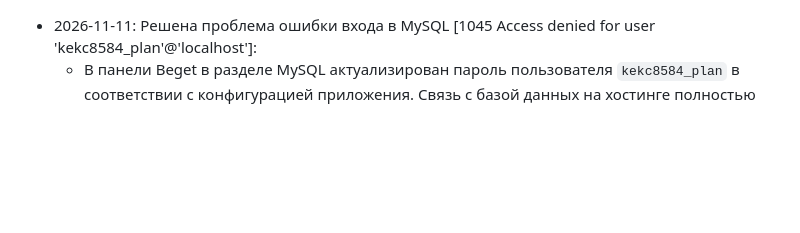
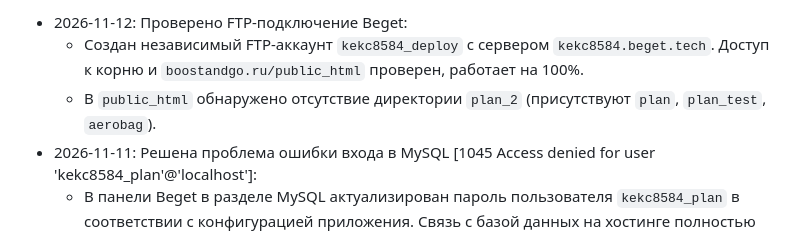
Before and after one commit to kekc85/plan, a Markdown page: State.md, the part around the change. Drawn GitHub-style; blank space fills up the shorter version.

Commit message:
docs: запись о проверке FTP kekc8584_deploy в State.md

```diff
--- a/State.md
+++ b/State.md
@@ -1,3 +1,6 @@
+- 2026-11-12: Проверено FTP-подключение Beget:
+  - Создан независимый FTP-аккаунт `kekc8584_deploy` с сервером `kekc8584.beget.tech`. Доступ к корню и `boostandgo.ru/public_html` проверен, работает на 100%.
+  - В `public_html` обнаружено отсутствие директории `plan_2` (присутствуют `plan`, `plan_test`, `aerobag`).
 - 2026-11-11: Решена проблема ошибки входа в MySQL [1045 Access denied for user 'kekc8584_plan'@'localhost']:
   - В панели Beget в разделе MySQL актуализирован пароль пользователя `kekc8584_plan` в соответствии с конфигурацией приложения. Связь с базой данных на хостинге полностью восстановлена.
 - 2026-11-11: Выполнено полное слияние бэкапов AeroBag без дубликатов:
```
